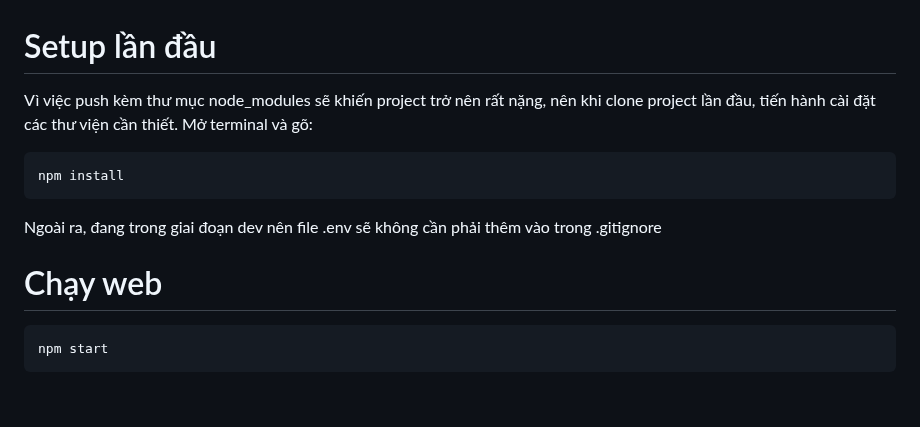
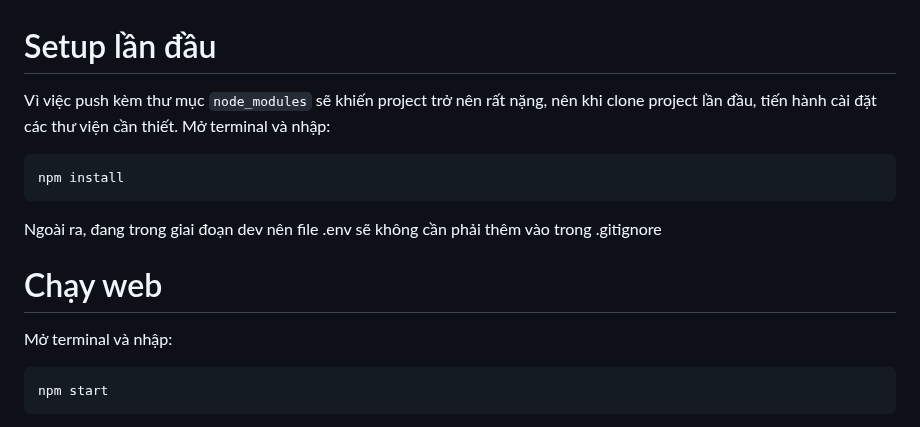
Before and after one commit to AlmoedAli/Project_HOME_AI, a Markdown page: README.md, the part around one of its changes. Drawn GitHub-style; blank space fills up the shorter version.

Commit message:
*Update README.md

````diff
--- a/README.md
+++ b/README.md
@@ -1,12 +1,13 @@
 # Setup lần đầu
-Vì việc push kèm thư mục node_modules sẽ khiến project trở nên rất nặng, nên khi clone project lần đầu, tiến hành cài đặt các thư viện cần thiết.
-Mở terminal và gõ:
+Vì việc push kèm thư mục `node_modules` sẽ khiến project trở nên rất nặng, nên khi clone project lần đầu, tiến hành cài đặt các thư viện cần thiết.
+Mở terminal và nhập:
 ```bash
 npm install
 ```
 Ngoài ra, đang trong giai đoạn dev nên file .env sẽ không cần phải thêm vào trong .gitignore
 
 # Chạy web
+Mở terminal và nhập:
 ```bash
 npm start
 ```
````
Also changed, not shown: other parts of README.md (+3 -1 lines).
